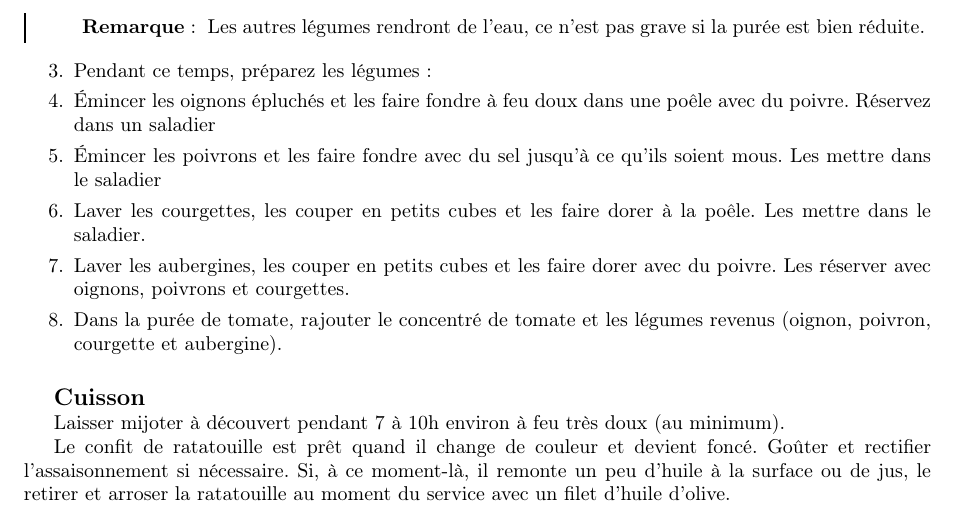
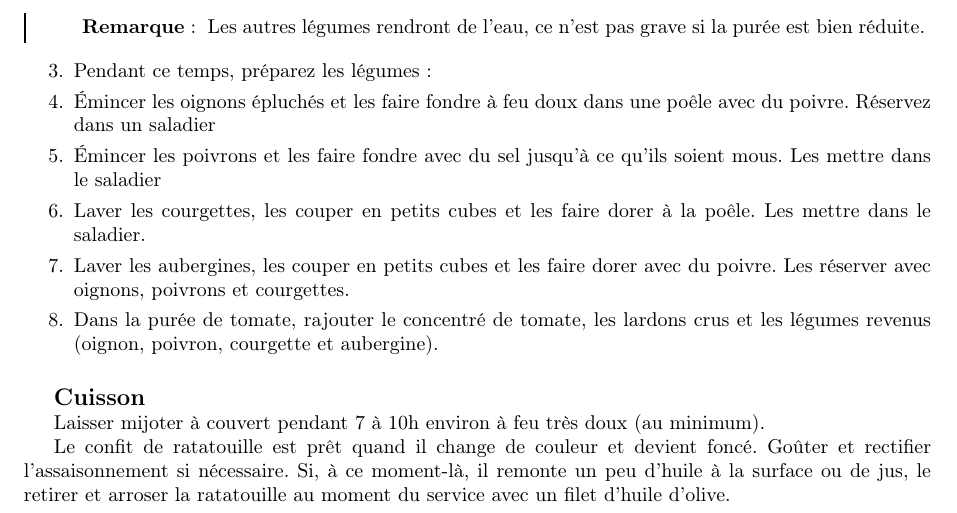
Before and after one commit to sanyaade-teachings/autiwa-tutorials, a LaTeX document (recettes/recettes.tex, which reads recettes/chapitres/01_plat_principal.tex): part of page 47 of 113, cut so that both start at the same text. Compiled offline with pdfLaTeX.

Commit message:
recettes

```diff
--- a/recettes/chapitres/01_plat_principal.tex
+++ b/recettes/chapitres/01_plat_principal.tex
@@ -1189,11 +1189,11 @@ Les autres légumes rendront de l'eau, ce n'est pas grave si la purée est bien
 \etape Émincer les poivrons et les faire fondre avec du sel jusqu'à ce qu'ils soient mous. Les mettre dans le saladier
 \etape Laver les courgettes, les couper en petits cubes et les faire dorer à la poêle. Les mettre dans le saladier.
 \etape Laver les aubergines, les couper en petits cubes et les faire dorer avec du poivre. Les réserver avec oignons, poivrons et courgettes.
-\etape Dans la purée de tomate, rajouter le concentré de tomate et les légumes revenus (oignon, poivron, courgette et aubergine).
+\etape Dans la purée de tomate, rajouter le concentré de tomate, les lardons crus et les légumes revenus (oignon, poivron, courgette et aubergine).
 \end{preparation}
 
 \begin{cuisson}
-Laisser mijoter à découvert pendant 7 à 10h environ à feu très doux (au minimum).
+Laisser mijoter à couvert pendant 7 à 10h environ à feu très doux (au minimum).
 
 Le confit de ratatouille est prêt quand il change de couleur et devient foncé. Goûter et rectifier l'assaisonnement si nécessaire. Si, à ce moment-là, il remonte un peu d'huile à la surface ou de jus, le retirer et arroser la ratatouille au moment du service avec un filet d'huile d'olive.
 
```
Also changed, not shown: recettes/recettes.pdf, recettes/chapitres/01_plat_principal.tex (4 more changed lines).
